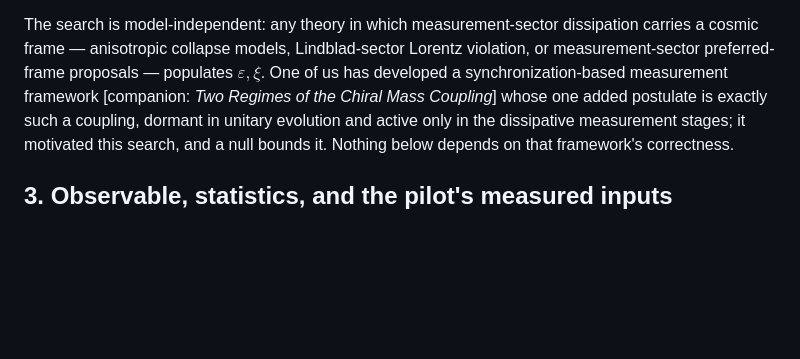
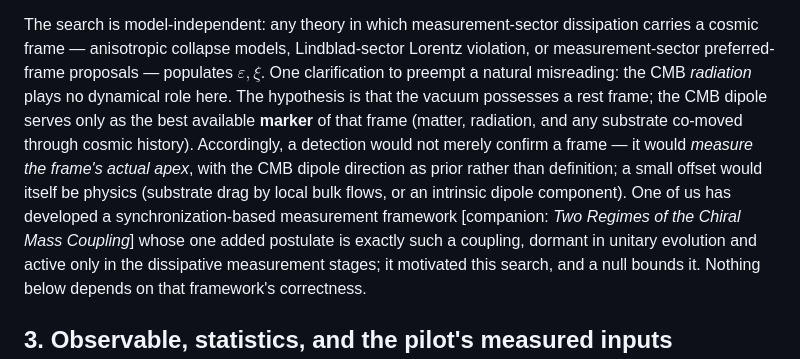
Before and after one commit to rayolddog/DiracKuramotoFramework, a Markdown page: SIDEREAL_DECOHERENCE_PAPER.md, the part around the change. Drawn GitHub-style; blank space fills up the shorter version.

Commit message:
Clarify: CMB dipole is the frame's marker, not the frame (prior, not definition)
Preempts a natural misreading (caught by J.B.); a detection measures the
substrate's actual apex, and an offset from the CMB apex would itself be
physics.

Co-Authored-By: Claude Fable 5 <noreply@anthropic.com>

```diff
--- a/SIDEREAL_DECOHERENCE_PAPER.md
+++ b/SIDEREAL_DECOHERENCE_PAPER.md
@@ -154,7 +154,15 @@ brute statistics and the vector target is the honest ceiling of this method.
 The search is model-independent: any theory in which measurement-sector
 dissipation carries a cosmic frame — anisotropic collapse models,
 Lindblad-sector Lorentz violation, or measurement-sector preferred-frame
-proposals — populates $\varepsilon, \xi$. One of us has developed a synchronization-based measurement framework
+proposals — populates $\varepsilon, \xi$. One clarification to preempt a
+natural misreading: the CMB *radiation* plays no dynamical role here. The
+hypothesis is that the vacuum possesses a rest frame; the CMB dipole serves
+only as the best available **marker** of that frame (matter, radiation, and
+any substrate co-moved through cosmic history). Accordingly, a detection
+would not merely confirm a frame — it would *measure the frame's actual
+apex*, with the CMB dipole direction as prior rather than definition; a small
+offset would itself be physics (substrate drag by local bulk flows, or an
+intrinsic dipole component). One of us has developed a synchronization-based measurement framework
 [companion: *Two Regimes of the Chiral Mass Coupling*] whose one added
 postulate is exactly such a coupling, dormant in unitary evolution and active
 only in the dissipative measurement stages; it motivated this search, and a
```
